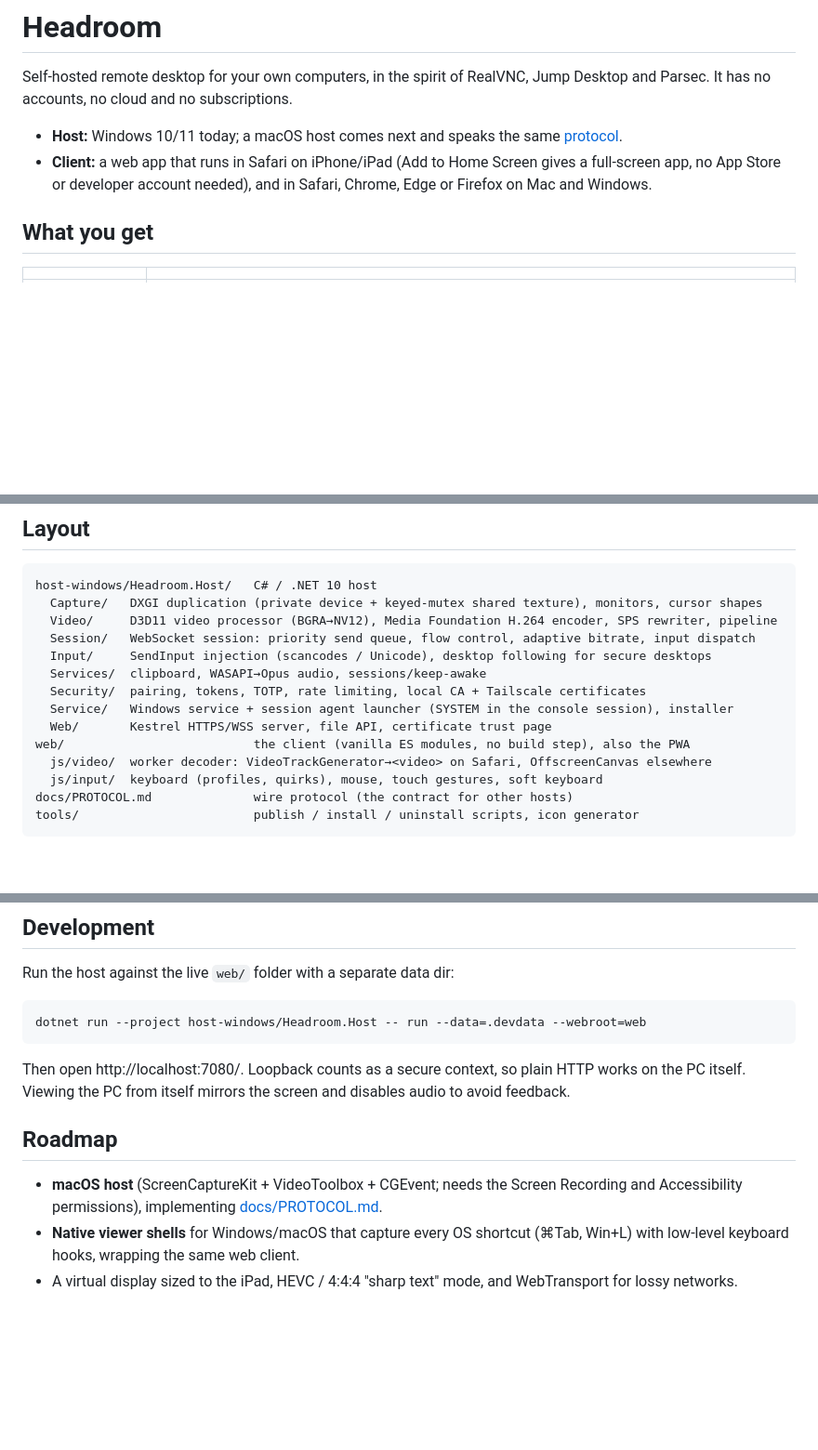
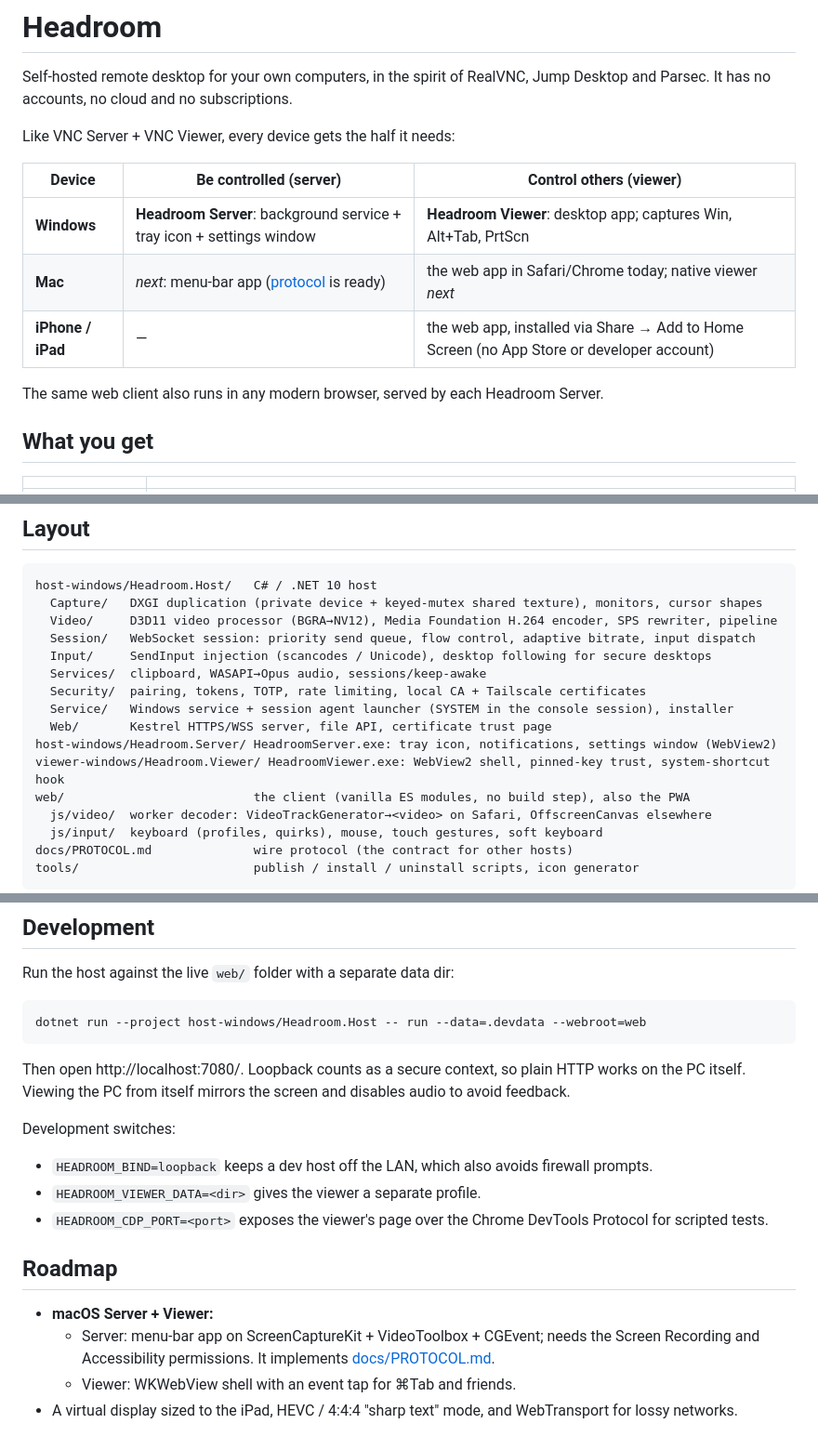
Before and after one commit to jamescolasacco/headroom, a Markdown page: README.md, 3 parts joined by grey strips. Shown at 93% size. GitHub-like rendering; blank space fills up the shorter version.

```diff
--- a/README.md
+++ b/README.md
@@ -3,9 +3,15 @@
 Self-hosted remote desktop for your own computers, in the spirit of RealVNC, Jump Desktop and Parsec.
 It has no accounts, no cloud and no subscriptions.
 
-- **Host:** Windows 10/11 today; a macOS host comes next and speaks the same [protocol](docs/PROTOCOL.md).
-- **Client:** a web app that runs in Safari on iPhone/iPad (Add to Home Screen gives a full-screen app,
-  no App Store or developer account needed), and in Safari, Chrome, Edge or Firefox on Mac and Windows.
+Like VNC Server + VNC Viewer, every device gets the half it needs:
+
+| Device | Be controlled (server) | Control others (viewer) |
+|---|---|---|
+| **Windows** | **Headroom Server**: background service + tray icon + settings window | **Headroom Viewer**: desktop app; captures Win, Alt+Tab, PrtScn |
+| **Mac** | *next*: menu-bar app ([protocol](docs/PROTOCOL.md) is ready) | the web app in Safari/Chrome today; native viewer *next* |
+| **iPhone / iPad** | — | the web app, installed via Share → Add to Home Screen (no App Store or developer account) |
+
+The same web client also runs in any modern browser, served by each Headroom Server.
 
 ## What you get
 
@@ -110,6 +152,8 @@ host-windows/Headroom.Host/   C# / .NET 10 host
   Security/  pairing, tokens, TOTP, rate limiting, local CA + Tailscale certificates
   Service/   Windows service + session agent launcher (SYSTEM in the console session), installer
   Web/       Kestrel HTTPS/WSS server, file API, certificate trust page
+host-windows/Headroom.Server/ HeadroomServer.exe: tray icon, notifications, settings window (WebView2)
+viewer-windows/Headroom.Viewer/ HeadroomViewer.exe: WebView2 shell, pinned-key trust, system-shortcut hook
 web/                          the client (vanilla ES modules, no build step), also the PWA
   js/video/  worker decoder: VideoTrackGenerator→<video> on Safari, OffscreenCanvas elsewhere
   js/input/  keyboard (profiles, quirks), mouse, touch gestures, soft keyboard
@@ -126,11 +170,16 @@ dotnet run --project host-windows/Headroom.Host -- run --data=.devdata --webroot
 Then open http://localhost:7080/. Loopback counts as a secure context, so plain HTTP works on the PC
 itself. Viewing the PC from itself mirrors the screen and disables audio to avoid feedback.
 
+Development switches:
+- `HEADROOM_BIND=loopback` keeps a dev host off the LAN, which also avoids firewall prompts.
+- `HEADROOM_VIEWER_DATA=<dir>` gives the viewer a separate profile.
+- `HEADROOM_CDP_PORT=<port>` exposes the viewer's page over the Chrome DevTools Protocol for scripted tests.
+
 ## Roadmap
 
-- **macOS host** (ScreenCaptureKit + VideoToolbox + CGEvent; needs the Screen Recording and
-  Accessibility permissions), implementing [docs/PROTOCOL.md](docs/PROTOCOL.md).
-- **Native viewer shells** for Windows/macOS that capture every OS shortcut (⌘Tab, Win+L) with
-  low-level keyboard hooks, wrapping the same web client.
+- **macOS Server + Viewer:**
+  - Server: menu-bar app on ScreenCaptureKit + VideoToolbox + CGEvent; needs the Screen Recording and
+    Accessibility permissions. It implements [docs/PROTOCOL.md](docs/PROTOCOL.md).
+  - Viewer: WKWebView shell with an event tap for ⌘Tab and friends.
 - A virtual display sized to the iPad, HEVC / 4:4:4 "sharp text" mode, and WebTransport for lossy
   networks.
```
Also changed, not shown: other parts of README.md (+56 -20 lines).
